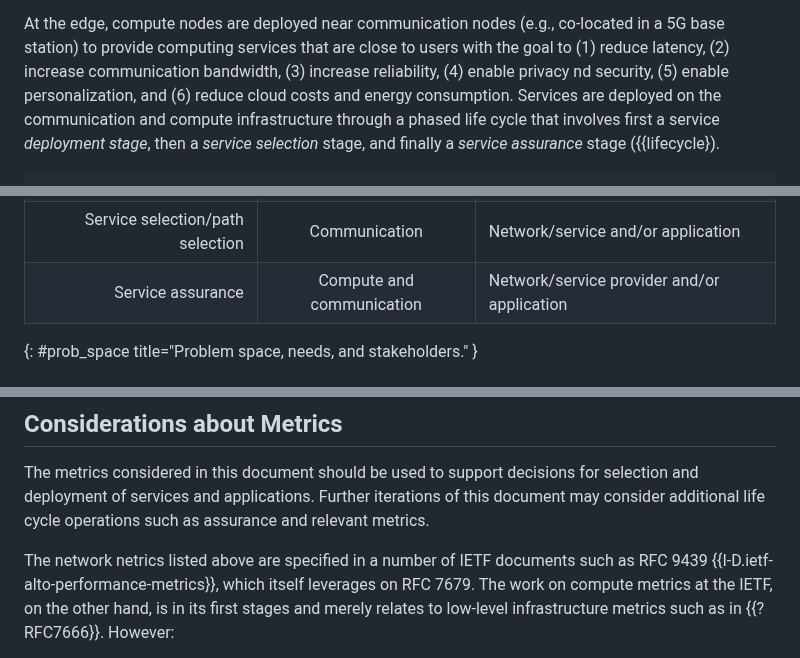
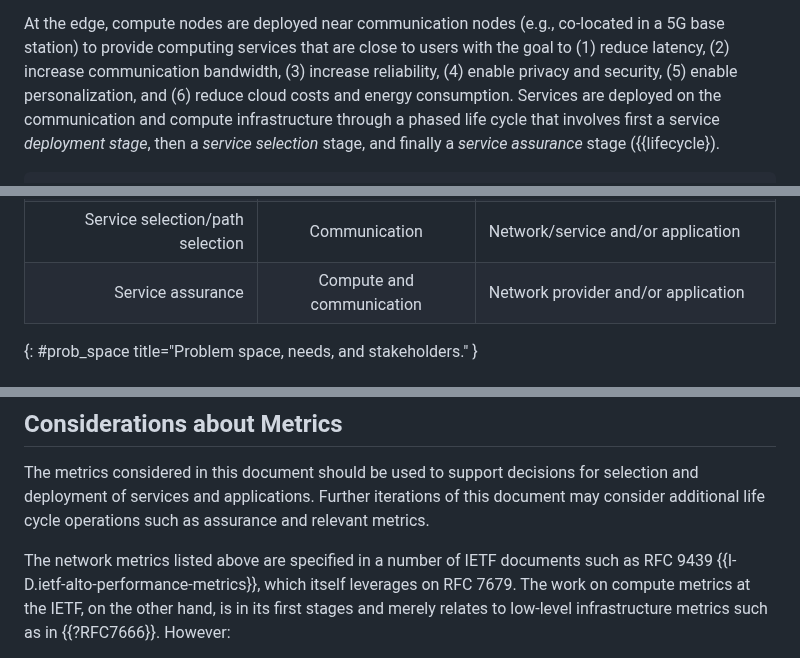
Before and after one commit to giralt/draft-xxx-operational-compute-metrics, a Markdown page: draft-rcr-opsawg-operational-compute-metrics.md, 3 parts joined by grey strips. GitHub-like rendering.

Commit message:
Nit edits

```diff
--- a/draft-rcr-opsawg-operational-compute-metrics.md
+++ b/draft-rcr-opsawg-operational-compute-metrics.md
@@ -165,7 +165,7 @@ are deployed near communication nodes (e.g., co-located
 in a 5G base station) to provide computing services that are
 close to users with the goal to (1) reduce latency, (2) increase
 communication bandwidth, (3) increase reliability, (4) enable privacy
-nd security, (5) enable personalization, and (6) reduce cloud costs and
+and security, (5) enable personalization, and (6) reduce cloud costs and
 energy consumption. Services are deployed on the communication and compute
 infrastructure through a phased life cycle that involves first a
 service *deployment stage*, then a *service selection* stage, and finally a *service assurance* stage ({{lifecycle}).
@@ -251,7 +251,7 @@ provider) to query the available compute and communication resources from the sy
 | Service placement | Compute and communication | Service provider |
 | Service selection/node selection | Compute and communication | Network/service provider and/or application |
 | Service selection/path selection | Communication | Network/service and/or application |
-| Service assurance | Compute and communication | Network/service provider and/or application |
+| Service assurance | Compute and communication | Network provider and/or application |
 {: #prob_space title="Problem space, needs, and stakeholders." }
 
 # Use Cases
@@ -446,7 +446,7 @@ decisions for selection and deployment of services and applications.
 Further iterations of this document may consider additional
 life cycle operations such as assurance and relevant metrics.
 
-The network netrics listed above are specified in a number of
+The network metrics listed above are specified in a number of
 IETF documents such as RFC 9439 {{I-D.ietf-alto-performance-metrics}},
 which itself leverages on RFC 7679. The work on compute metrics
 at the IETF, on the other hand, is in its first stages and merely
```
Also changed, not shown: other parts of draft-rcr-opsawg-operational-compute-metrics.md (+1 -1 lines).
